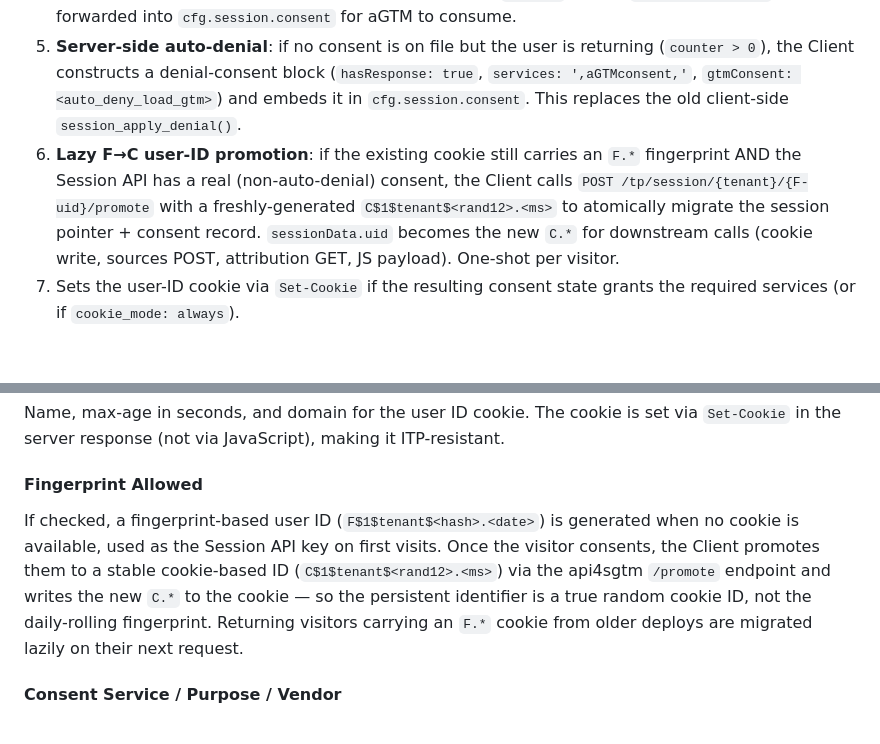
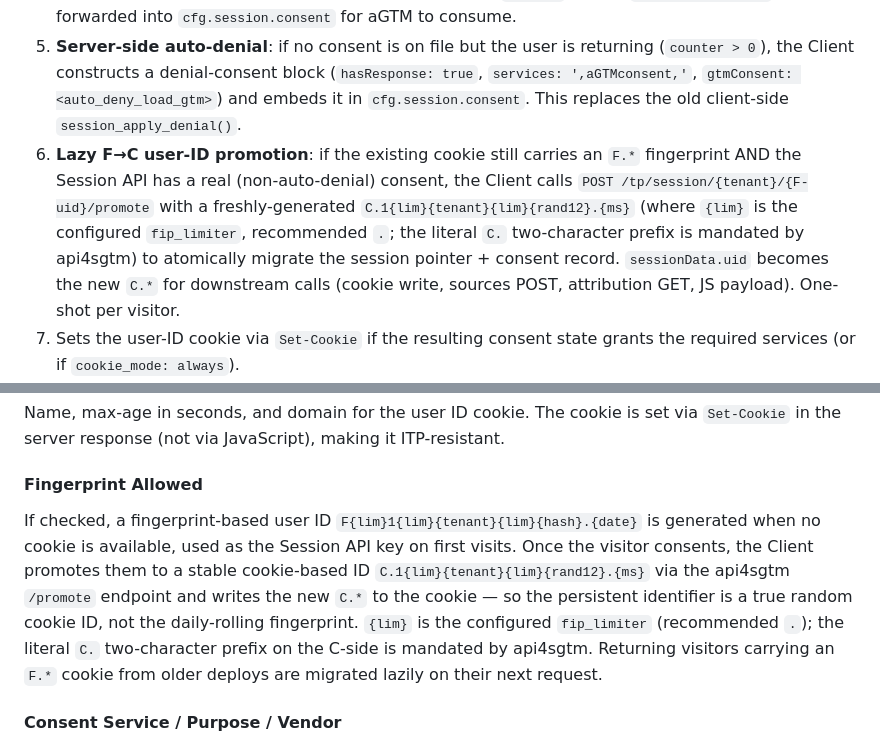
Before and after one commit to Andiministrator/aGTM, a Markdown page: sgtmClient/README.md, 2 parts joined by grey strips. GitHub-like rendering; blank space fills up the shorter version.

```diff
--- a/sgtmClient/README.md
+++ b/sgtmClient/README.md
@@ -188,7 +188,7 @@ The aGTM sGTM Client Template (v1.5 redesign, Phase 1) handles session managemen
 3. Calls the Session API (`GET /tp/session/{tenant}/{uid}`). The response includes `sessionId`, `counter`, `ga4sid`, `muidga4` and — once consent has ever been written for this user — a `consent` object.
 4. **Consent passthrough**: if the response carries a valid `consent` object (`hasResponse: true`), it is forwarded into `cfg.session.consent` for aGTM to consume.
 5. **Server-side auto-denial**: if no consent is on file but the user is returning (`counter > 0`), the Client constructs a denial-consent block (`hasResponse: true`, `services: ',aGTMconsent,'`, `gtmConsent: <auto_deny_load_gtm>`) and embeds it in `cfg.session.consent`. This replaces the old client-side `session_apply_denial()`.
-6. **Lazy F→C user-ID promotion**: if the existing cookie still carries an `F.*` fingerprint AND the Session API has a real (non-auto-denial) consent, the Client calls `POST /tp/session/{tenant}/{F-uid}/promote` with a freshly-generated `C$1$tenant$<rand12>.<ms>` to atomically migrate the session pointer + consent record. `sessionData.uid` becomes the new `C.*` for downstream calls (cookie write, sources POST, attribution GET, JS payload). One-shot per visitor.
+6. **Lazy F→C user-ID promotion**: if the existing cookie still carries an `F.*` fingerprint AND the Session API has a real (non-auto-denial) consent, the Client calls `POST /tp/session/{tenant}/{F-uid}/promote` with a freshly-generated `C.1{lim}{tenant}{lim}{rand12}.{ms}` (where `{lim}` is the configured `fip_limiter`, recommended `.`; the literal `C.` two-character prefix is mandated by api4sgtm) to atomically migrate the session pointer + consent record. `sessionData.uid` becomes the new `C.*` for downstream calls (cookie write, sources POST, attribution GET, JS payload). One-shot per visitor.
 7. Sets the user-ID cookie via `Set-Cookie` if the resulting consent state grants the required services (or if `cookie_mode: always`).
 8. Embeds `aGTM.f.config({ session: { sid, uid, ga4sid, muidga4, consent? }, consent_store_url })` in the returned JavaScript. The `consent_store_url` is auto-built from the request host + the fixed path `/aGTMconsent` — the integrator only flips a checkbox to enable/disable the route.
 
@@ -232,7 +232,7 @@ Name, max-age in seconds, and domain for the user ID cookie. The cookie is set v
 
 #### Fingerprint Allowed
 
-If checked, a fingerprint-based user ID (`F$1$tenant$<hash>.<date>`) is generated when no cookie is available, used as the Session API key on first visits. Once the visitor consents, the Client promotes them to a stable cookie-based ID (`C$1$tenant$<rand12>.<ms>`) via the api4sgtm `/promote` endpoint and writes the new `C.*` to the cookie — so the persistent identifier is a true random cookie ID, not the daily-rolling fingerprint. Returning visitors carrying an `F.*` cookie from older deploys are migrated lazily on their next request.
+If checked, a fingerprint-based user ID `F{lim}1{lim}{tenant}{lim}{hash}.{date}` is generated when no cookie is available, used as the Session API key on first visits. Once the visitor consents, the Client promotes them to a stable cookie-based ID `C.1{lim}{tenant}{lim}{rand12}.{ms}` via the api4sgtm `/promote` endpoint and writes the new `C.*` to the cookie — so the persistent identifier is a true random cookie ID, not the daily-rolling fingerprint. `{lim}` is the configured `fip_limiter` (recommended `.`); the literal `C.` two-character prefix on the C-side is mandated by api4sgtm. Returning visitors carrying an `F.*` cookie from older deploys are migrated lazily on their next request.
 
 #### Consent Service / Purpose / Vendor
 
```
Also changed, not shown: CHANGELOG.md (+1 -1 lines), SESSION-REDESIGN.md (+1 -1 lines).
